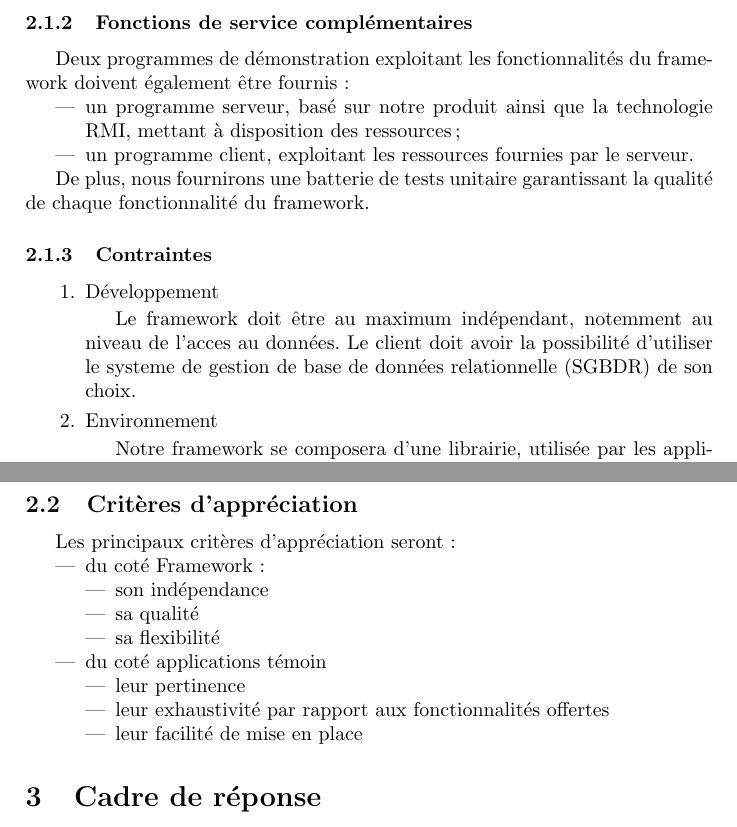
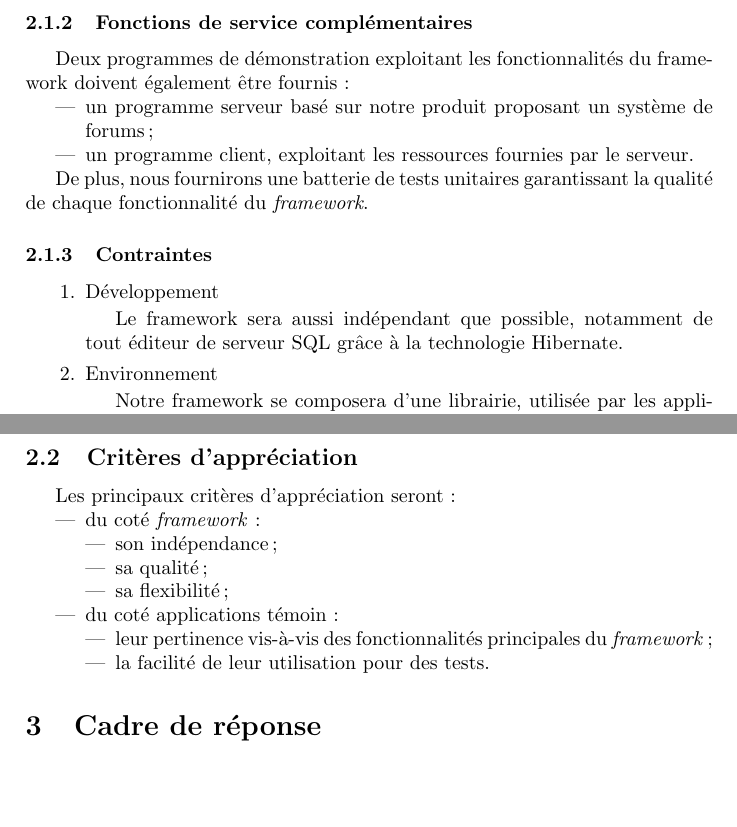
Before and after one commit to pcarrier/edu-rmiage, a LaTeX document (docs/cc/cahier_charges_afnor.tex, which reads docs/cc/2_expression_fctionnelle_besoin.tex): two parts of pages 3 and 4 of 6, joined at a grey line, cut so that both start at the same text, the shorter picture padded with empty space. Compiled offline with pdfLaTeX.

Commit message:
Corrections mineures CdC 2.

```diff
--- a/docs/cc/2_expression_fctionnelle_besoin.tex
+++ b/docs/cc/2_expression_fctionnelle_besoin.tex
@@ -6,22 +6,23 @@
 \input{2_1_Fonctions_de_service_principales}
 \subsubsection{Fonctions de service complémentaires}
 % (qui améliorent, facilitent ou complètent le service rendu)
-Deux programmes de démonstration exploitant les fonctionnalités du framework doivent également être fournis:
+
+Deux programmes de démonstration exploitant les fonctionnalités du framework doivent également être fournis :
+
 \begin{itemize}
- \item un programme serveur, basé sur notre produit ainsi que la technologie RMI,
-mettant à disposition des ressources ;
+ \item un programme serveur basé sur notre produit proposant un système de forums ;
  \item un programme client, exploitant les ressources fournies par le serveur.
 %L'interface attendue pour cette application témoin est donnée en \ref{screen_client}
 \end{itemize}
 
-De plus, nous fournirons une batterie de tests unitaire garantissant la qualité de chaque fonctionnalité du framework.
+De plus, nous fournirons une batterie de tests unitaires garantissant la qualité de chaque fonctionnalité du \emph{framework}.
+
 \subsubsection{Contraintes}
 % (limitations à la liberté du concepteur-réalisateur)
 \begin{enumerate}
  \item Développement
 
-Le framework doit être au maximum indépendant, notemment au niveau de l'acces au données.
-Le client doit avoir la possibilité d'utiliser le systeme de gestion de base de données relationnelle (SGBDR) de son choix.
+Le framework sera aussi indépendant que possible, notamment de tout éditeur de serveur SQL grâce à la technologie Hibernate.
 
  \item Environnement
 
@@ -42,18 +43,17 @@ Les machines hôtes et serveur devrons chacune disposer d'une Java Virtual Machi
 Les principaux critères d'appréciation seront :
 
 \begin{itemize}
- \item du coté Framework :
+ \item du coté \emph{framework} :
  \begin{itemize}
-  \item son indépendance
-  \item sa qualité
-  \item sa flexibilité
+  \item son indépendance ;
+  \item sa qualité ;
+  \item sa flexibilité ;
  \end{itemize}
 
- \item du coté applications témoin
+ \item du coté applications témoin :
  \begin{itemize}
-  \item leur pertinence
-  \item leur exhaustivité par rapport aux fonctionnalités offertes
-  \item leur facilité de mise en place
+  \item leur pertinence vis-à-vis des fonctionnalités principales du \emph{framework} ;
+  \item la facilité de leur utilisation pour des tests.
  \end{itemize}
 \end{itemize}
 
```
